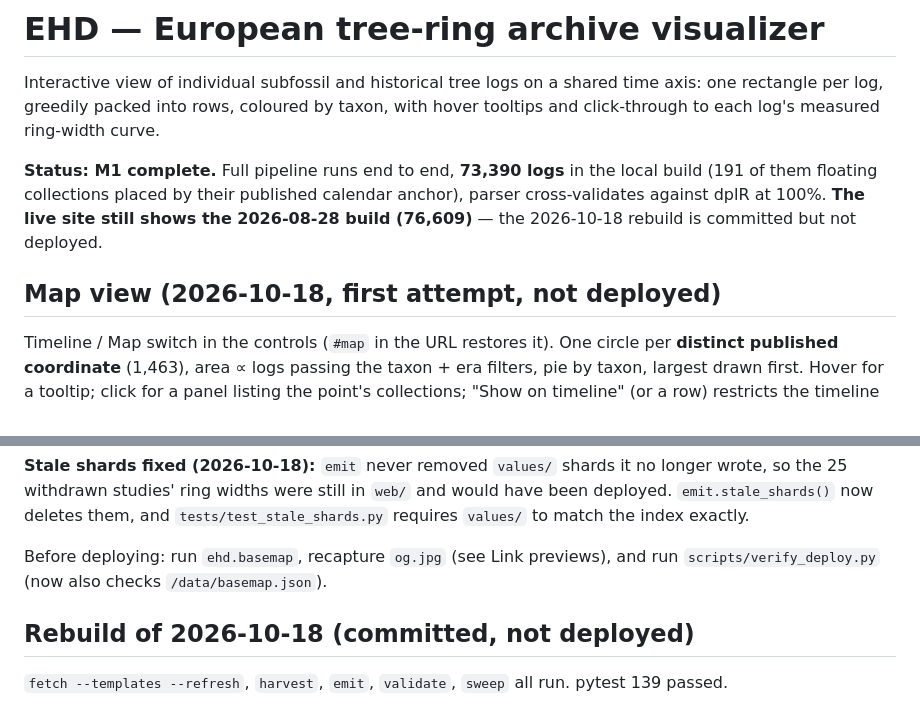
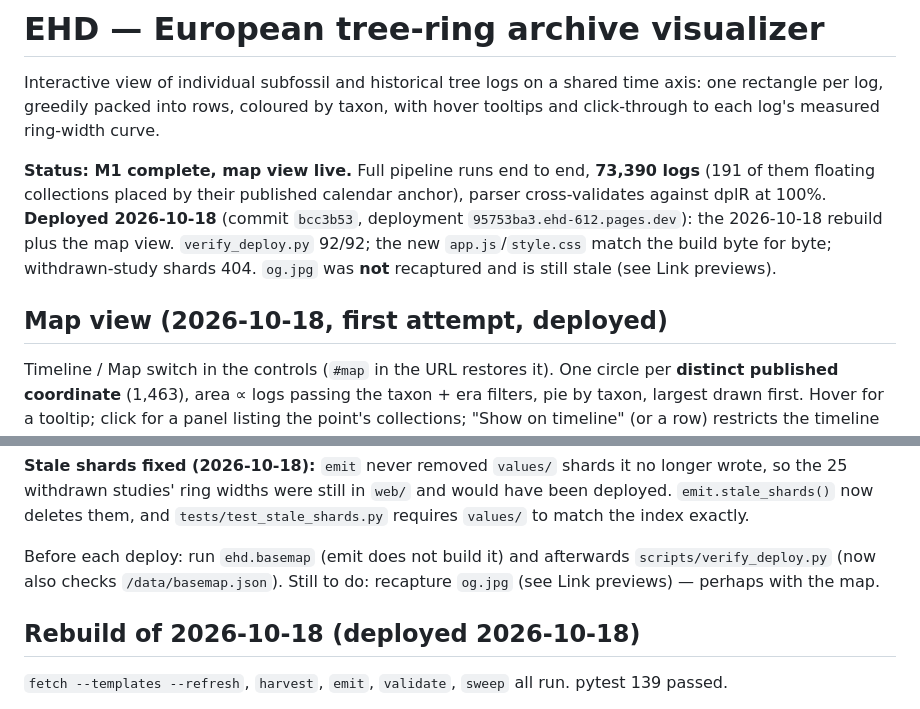
Before and after one commit to HowardALandman/TreeRings, a Markdown page: HANDOFF.md, 2 parts joined by grey strips. Drawn GitHub-style.

Commit message:
Record the 2026-10-18 deploy in the handoff
Co-Authored-By: Claude Opus 5.5 <noreply@anthropic.com>

```diff
--- a/HANDOFF.md
+++ b/HANDOFF.md
@@ -4,13 +4,15 @@ Interactive view of individual subfossil and historical tree logs on a shared
 time axis: one rectangle per log, greedily packed into rows, coloured by taxon,
 with hover tooltips and click-through to each log's measured ring-width curve.
 
-**Status: M1 complete.** Full pipeline runs end to end, **73,390 logs** in the
-local build (191 of them floating collections placed by their published
-calendar anchor), parser cross-validates against dplR at 100%. **The live site
-still shows the 2026-08-28 build (76,609)** — the 2026-10-18 rebuild is
-committed but not deployed.
+**Status: M1 complete, map view live.** Full pipeline runs end to end,
+**73,390 logs** (191 of them floating collections placed by their published
+calendar anchor), parser cross-validates against dplR at 100%. **Deployed
+2026-10-18** (commit `bcc3b53`, deployment `95753ba3.ehd-612.pages.dev`): the
+2026-10-18 rebuild plus the map view. `verify_deploy.py` 92/92; the new
+`app.js`/`style.css` match the build byte for byte; withdrawn-study shards 404.
+`og.jpg` was **not** recaptured and is still stale (see Link previews).
 
-## Map view (2026-10-18, first attempt, not deployed)
+## Map view (2026-10-18, first attempt, deployed)
 
 Timeline / Map switch in the controls (`#map` in the URL restores it). One
 circle per **distinct published coordinate** (1,463), area ∝ logs passing the
@@ -51,10 +53,11 @@ longer wrote, so the 25 withdrawn studies' ring widths were still in `web/` and
 would have been deployed. `emit.stale_shards()` now deletes them, and
 `tests/test_stale_shards.py` requires `values/` to match the index exactly.
 
-Before deploying: run `ehd.basemap`, recapture `og.jpg` (see Link previews),
-and run `scripts/verify_deploy.py` (now also checks `/data/basemap.json`).
+Before each deploy: run `ehd.basemap` (emit does not build it) and afterwards
+`scripts/verify_deploy.py` (now also checks `/data/basemap.json`).
+Still to do: recapture `og.jpg` (see Link previews) — perhaps with the map.
 
-## Rebuild of 2026-10-18 (committed, not deployed)
+## Rebuild of 2026-10-18 (deployed 2026-10-18)
 
 `fetch --templates --refresh`, `harvest`, `emit`, `validate`, `sweep` all run.
 pytest 139 passed.
```
